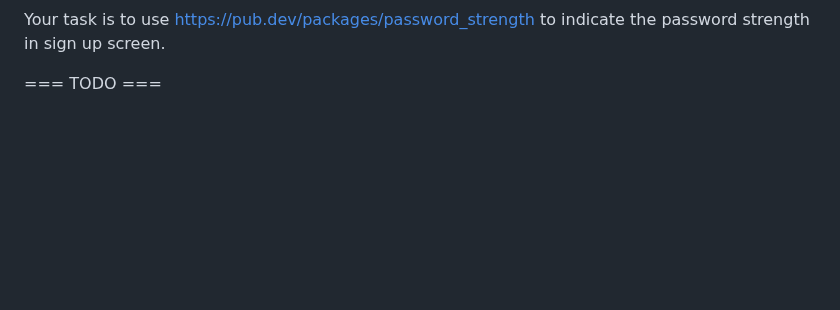
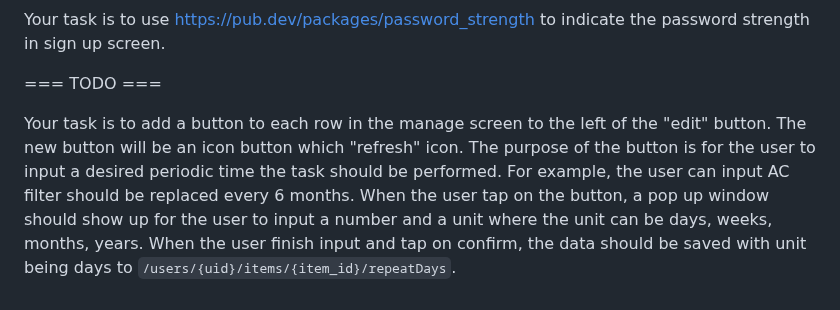
Before and after one commit to tianhaoz95/time_since, a Markdown page: NOTE.md, the part around the change. Drawn GitHub-style; blank space fills up the shorter version.

Commit message:
feat(manage-screen): add refresh button to set task repeat interval

```diff
--- a/NOTE.md
+++ b/NOTE.md
@@ -117,3 +117,5 @@ InAppPurchase.instance
 Your task is to use https://pub.dev/packages/password_strength to indicate the password strength in sign up screen.
 
 === TODO ===
+
+Your task is to add a button to each row in the manage screen to the left of the "edit" button. The new button will be an icon button which "refresh" icon. The purpose of the button is for the user to input a desired periodic time the task should be performed. For example, the user can input AC filter should be replaced every 6 months. When the user tap on the button, a pop up window should show up for the user to input a number and a unit where the unit can be days, weeks, months, years. When the user finish input and tap on confirm, the data should be saved with unit being days to `/users/{uid}/items/{item_id}/repeatDays`.
```
